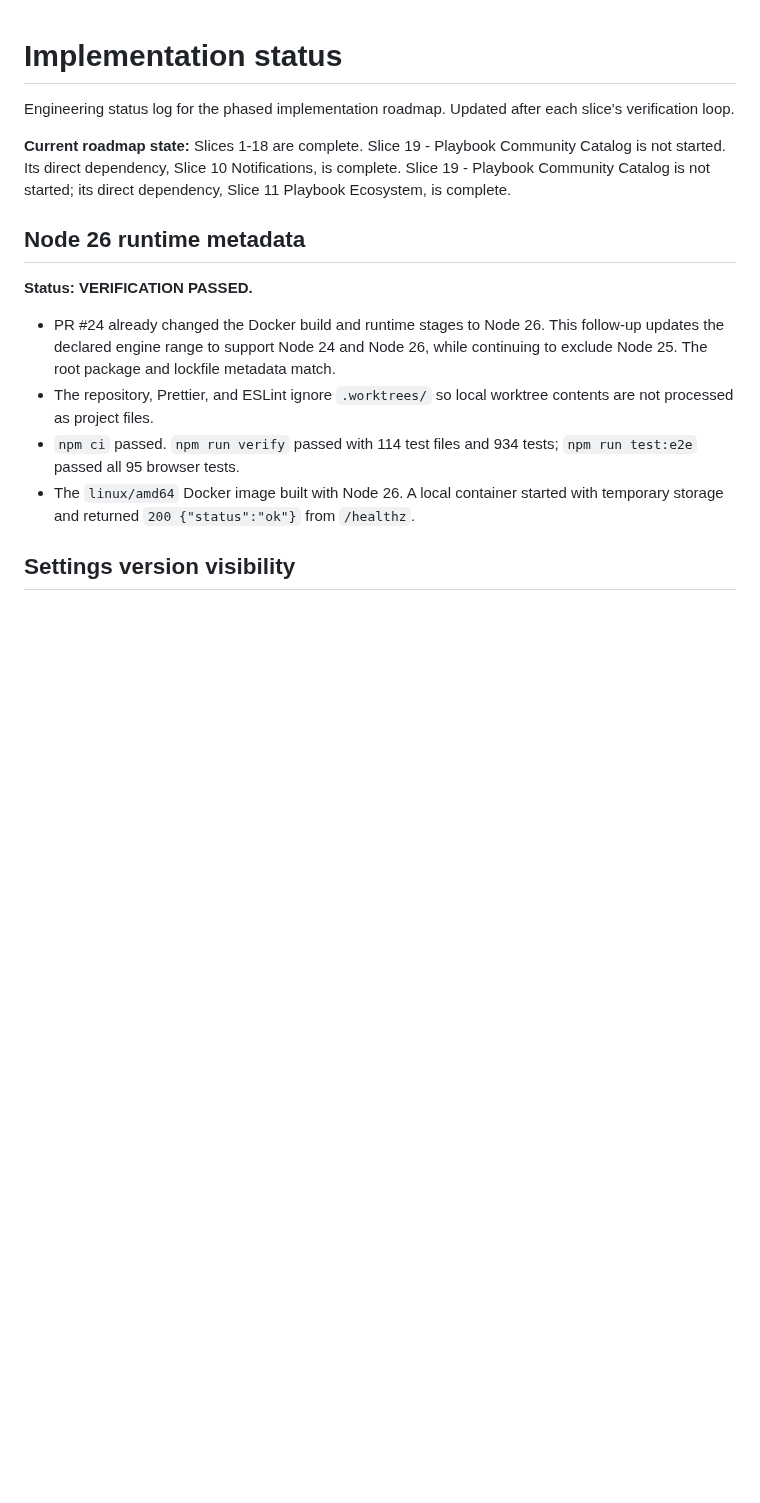
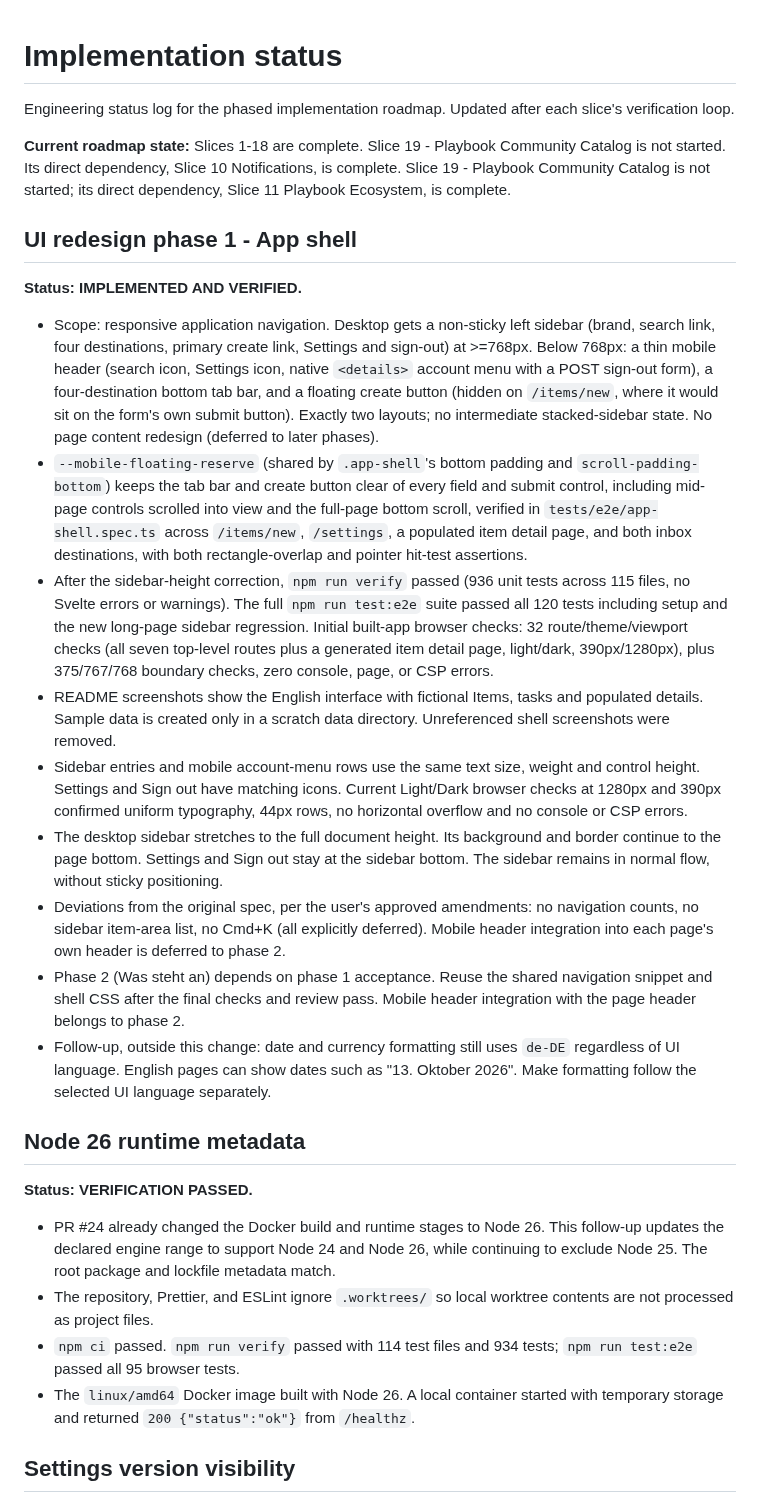
Before and after one commit to siegl13/life-admin, a Markdown page: docs/implementation-status.md, the part around the change. Drawn GitHub-style; blank space fills up the shorter version.

```diff
--- a/docs/implementation-status.md
+++ b/docs/implementation-status.md
@@ -8,6 +8,54 @@ Community Catalog is not started.
 Its direct dependency, Slice 10
 Notifications, is complete. Slice 19 - Playbook Community Catalog is not
 started; its direct dependency, Slice 11 Playbook Ecosystem, is complete.
+
+## UI redesign phase 1 - App shell
+
+**Status: IMPLEMENTED AND VERIFIED.**
+
+- Scope: responsive application navigation. Desktop gets a non-sticky left
+  sidebar (brand, search link, four destinations, primary create link,
+  Settings and sign-out) at >=768px. Below 768px: a thin mobile header
+  (search icon, Settings icon, native `<details>` account menu with a
+  POST sign-out form), a four-destination bottom tab bar, and a floating
+  create button (hidden on `/items/new`, where it would sit on the
+  form's own submit button). Exactly two layouts; no intermediate
+  stacked-sidebar state. No page content redesign (deferred to later
+  phases).
+- `--mobile-floating-reserve` (shared by `.app-shell`'s bottom padding
+  and `scroll-padding-bottom`) keeps the tab bar and create button clear
+  of every field and submit control, including mid-page controls
+  scrolled into view and the full-page bottom scroll, verified in
+  `tests/e2e/app-shell.spec.ts` across `/items/new`, `/settings`, a
+  populated item detail page, and both inbox destinations, with both
+  rectangle-overlap and pointer hit-test assertions.
+- After the sidebar-height correction, `npm run verify` passed (936 unit
+  tests across 115 files, no Svelte errors or warnings). The full
+  `npm run test:e2e` suite passed all 120 tests including setup and the new
+  long-page sidebar regression. Initial built-app browser checks: 32
+  route/theme/viewport checks (all seven top-level routes plus a
+  generated item detail page, light/dark, 390px/1280px), plus 375/767/768
+  boundary checks, zero console, page, or CSP errors.
+- README screenshots show the English interface with fictional Items,
+  tasks and populated details. Sample data is created only in a scratch
+  data directory. Unreferenced shell screenshots were removed.
+- Sidebar entries and mobile account-menu rows use the same text size,
+  weight and control height. Settings and Sign out have matching icons.
+  Current Light/Dark browser checks at 1280px and 390px confirmed uniform
+  typography, 44px rows, no horizontal overflow and no console or CSP errors.
+- The desktop sidebar stretches to the full document height. Its background
+  and border continue to the page bottom. Settings and Sign out stay at the
+  sidebar bottom. The sidebar remains in normal flow, without sticky positioning.
+- Deviations from the original spec, per the user's approved amendments:
+  no navigation counts, no sidebar item-area
+  list, no Cmd+K (all explicitly deferred). Mobile header integration
+  into each page's own header is deferred to phase 2.
+- Phase 2 (Was steht an) depends on phase 1 acceptance. Reuse the shared
+  navigation snippet and shell CSS after the final checks and review pass.
+  Mobile header integration with the page header belongs to phase 2.
+- Follow-up, outside this change: date and currency formatting still uses
+  `de-DE` regardless of UI language. English pages can show dates such as
+  "13. Oktober 2026". Make formatting follow the selected UI language separately.
 
 ## Node 26 runtime metadata
 
```
Also changed, not shown: README.md (+7 -0 lines), screenshots/item-detail.png, screenshots/new-item.png, screenshots/whats-next.png, 7 other files.
